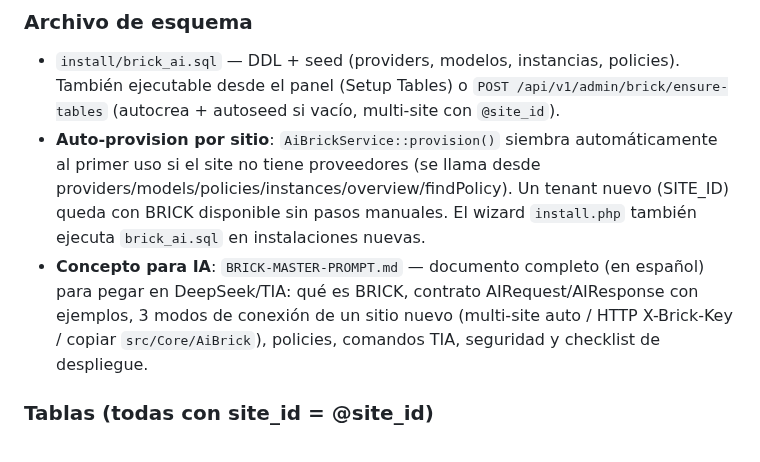
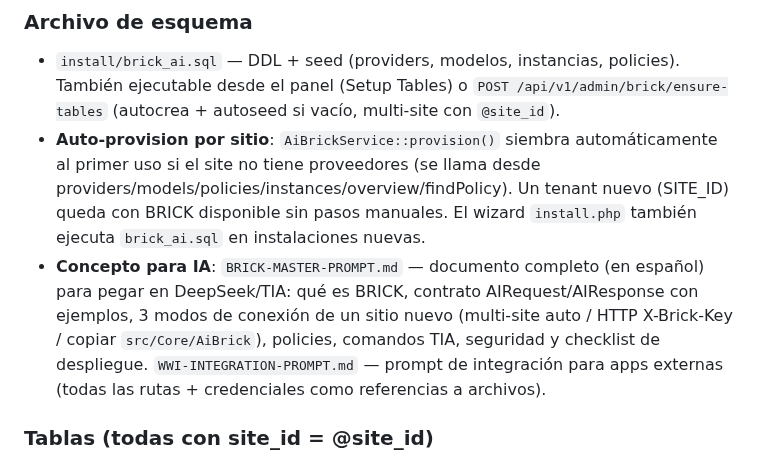
Before and after one commit to intsolcom/wontia-web-intelligence, a Markdown page: AGENTS.md, the part around the change. Drawn GitHub-style.

Commit message:
docs: WWI-INTEGRATION-PROMPT.md - ready-to-paste integration prompt for external apps (all routes, normalized AI contract, credentials as file references, security rules, checklist)

```diff
--- a/AGENTS.md
+++ b/AGENTS.md
@@ -154,7 +154,7 @@ Componente transversal reutilizable por todo el ecosistema (Wontia, TIA System,
 ### Archivo de esquema
 - `install/brick_ai.sql` — DDL + seed (providers, modelos, instancias, policies). También ejecutable desde el panel (Setup Tables) o `POST /api/v1/admin/brick/ensure-tables` (autocrea + autoseed si vacío, multi-site con `@site_id`).
 - **Auto-provision por sitio**: `AiBrickService::provision()` siembra automáticamente al primer uso si el site no tiene proveedores (se llama desde providers/models/policies/instances/overview/findPolicy). Un tenant nuevo (SITE_ID) queda con BRICK disponible sin pasos manuales. El wizard `install.php` también ejecuta `brick_ai.sql` en instalaciones nuevas.
-- **Concepto para IA**: `BRICK-MASTER-PROMPT.md` — documento completo (en español) para pegar en DeepSeek/TIA: qué es BRICK, contrato AIRequest/AIResponse con ejemplos, 3 modos de conexión de un sitio nuevo (multi-site auto / HTTP X-Brick-Key / copiar `src/Core/AiBrick`), policies, comandos TIA, seguridad y checklist de despliegue.
+- **Concepto para IA**: `BRICK-MASTER-PROMPT.md` — documento completo (en español) para pegar en DeepSeek/TIA: qué es BRICK, contrato AIRequest/AIResponse con ejemplos, 3 modos de conexión de un sitio nuevo (multi-site auto / HTTP X-Brick-Key / copiar `src/Core/AiBrick`), policies, comandos TIA, seguridad y checklist de despliegue. `WWI-INTEGRATION-PROMPT.md` — prompt de integración para apps externas (todas las rutas + credenciales como referencias a archivos).
 
 ### Tablas (todas con site_id = @site_id)
 `ai_providers` (adapter, api_base_url, auth_method, api_key_env, badge/color, status) · `ai_models` (model_identifier, context, input/output cost USD por 1M, capabilities JSON, priority, enabled) · `ai_instances` (system_id: wontia, tia, ia_annotation, website, agents, automations) · `ai_policies` (system→module→function, strategy manual|auto|cost|performance|balanced, primary/fallback/fallback2, required_capabilities, monthly_budget + warning/hard %) · `ai_usage` (tokens, cost, latency, status success|error|fallback|budget_blocked) · `ai_health` (healthy|degraded|offline|disabled).
```
Also changed, not shown: WWI-INTEGRATION-PROMPT.md (added, +96 -0 lines).
